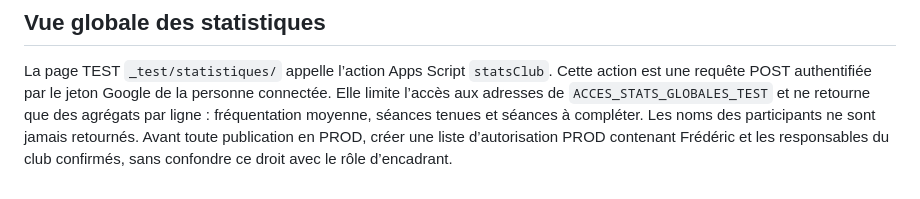
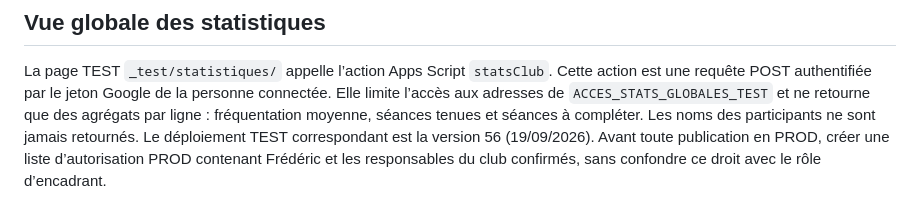
Before and after one commit to ApneeAttitude/AppSuiviAA, a Markdown page: _dev/README.md, the part around the change. Rendered like a GitHub page.

Commit message:
Documente le déploiement global TEST

```diff
--- a/_dev/README.md
+++ b/_dev/README.md
@@ -371,6 +371,6 @@ Cette action est une requête POST authentifiée par le jeton Google de la
 personne connectée. Elle limite l’accès aux adresses de
 `ACCES_STATS_GLOBALES_TEST` et ne retourne que des agrégats par ligne :
 fréquentation moyenne, séances tenues et séances à compléter. Les noms des
-participants ne sont jamais retournés. Avant toute publication en PROD,
+participants ne sont jamais retournés. Le déploiement TEST correspondant est la version 56 (19/09/2026). Avant toute publication en PROD,
 créer une liste d’autorisation PROD contenant Frédéric et les responsables du
 club confirmés, sans confondre ce droit avec le rôle d’encadrant.
```
Also changed, not shown: doc/ToDo-List.md (+2 -2 lines).
